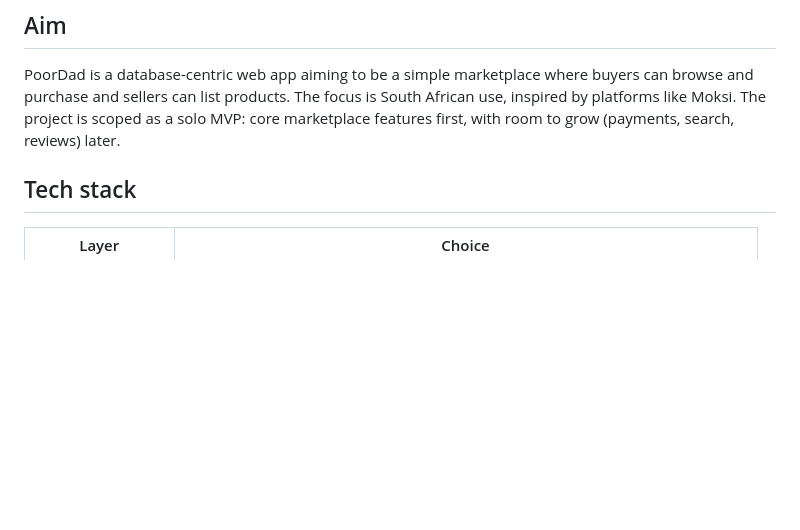
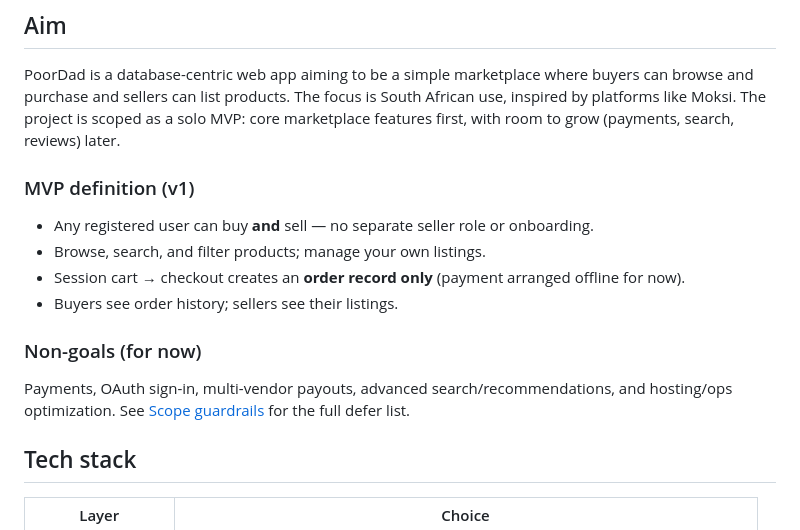
Before and after one commit to 1533U/PoorDad, a Markdown page: README.md, the part around one of its changes. Drawn GitHub-style; blank space fills up the shorter version.

```diff
--- a/README.md
+++ b/README.md
@@ -5,6 +5,17 @@ A small marketplace (Etsy / Moksi-style) for South Africa.
 ## Aim
 
 PoorDad is a database-centric web app aiming to be a simple marketplace where buyers can browse and purchase and sellers can list products. The focus is South African use, inspired by platforms like Moksi. The project is scoped as a solo MVP: core marketplace features first, with room to grow (payments, search, reviews) later.
+
+### MVP definition (v1)
+
+- Any registered user can buy **and** sell — no separate seller role or onboarding.
+- Browse, search, and filter products; manage your own listings.
+- Session cart → checkout creates an **order record only** (payment arranged offline for now).
+- Buyers see order history; sellers see their listings.
+
+### Non-goals (for now)
+
+Payments, OAuth sign-in, multi-vendor payouts, advanced search/recommendations, and hosting/ops optimization. See [Scope guardrails](#scope-guardrails-important) for the full defer list.
 
 ## Tech stack
 
```
Also changed, not shown: other parts of README.md (+63 -28 lines).
